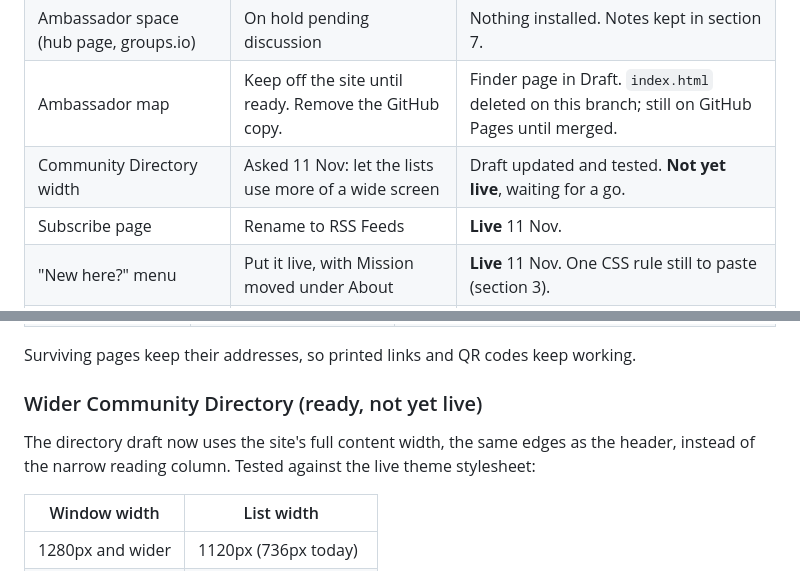
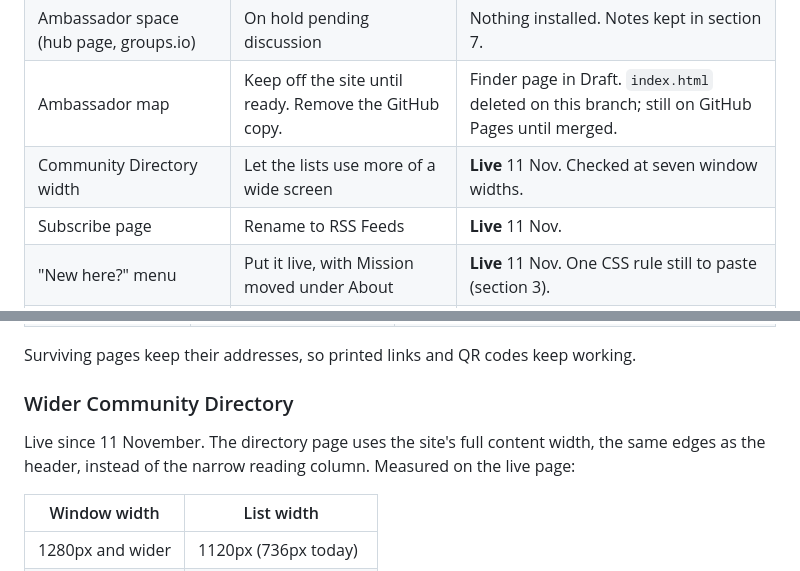
Before and after one commit to FCF2023/FCF-Ambassadors, a Markdown page: proposal/PLAN.md, 2 parts joined by grey strips. Rendered like a GitHub page.

Commit message:
PLAN.md: the wider Community Directory layout is live
Applied to the live page on 11 November and measured at seven window
widths: 1120px wide from 1280px up, following the window below that.

Co-Authored-By: Claude <noreply@anthropic.com>
Claude-Session: https://claude.ai/code/session_01UesEGPoZmEm6NfS6ckLaRQ

```diff
--- a/proposal/PLAN.md
+++ b/proposal/PLAN.md
@@ -9,7 +9,7 @@ First prepared 10 November 2026. Updated 11 November 2026: decisions recorded, a
 | Welcome, ambassadors and directory pages | Consolidate, with redirects. Belén is in Virginia Village. | **Live** 11 Nov. Checked at desktop and phone widths. |
 | Ambassador space (hub page, groups.io) | On hold pending discussion | Nothing installed. Notes kept in section 7. |
 | Ambassador map | Keep off the site until ready. Remove the GitHub copy. | Finder page in Draft. `index.html` deleted on this branch; still on GitHub Pages until merged. |
-| Community Directory width | Asked 11 Nov: let the lists use more of a wide screen | Draft updated and tested. **Not yet live**, waiting for a go. |
+| Community Directory width | Let the lists use more of a wide screen | **Live** 11 Nov. Checked at seven window widths. |
 | Subscribe page | Rename to RSS Feeds | **Live** 11 Nov. |
 | "New here?" menu | Put it live, with Mission moved under About | **Live** 11 Nov. One CSS rule still to paste (section 3). |
 | `/farmers-market/` | Fold into `/farmers-market-expansion/` | **Live** 11 Nov. |
@@ -40,9 +40,9 @@ Seven pages become three evergreen pages plus the seasonal Good Neighbor Day pag
 
 Surviving pages keep their addresses, so printed links and QR codes keep working.
 
-### Wider Community Directory (ready, not yet live)
+### Wider Community Directory
 
-The directory draft now uses the site's full content width, the same edges as the header, instead of the narrow reading column. Tested against the live theme stylesheet:
+Live since 11 November. The directory page uses the site's full content width, the same edges as the header, instead of the narrow reading column. Measured on the live page:
 
 | Window width | List width |
 |---|---|
```
